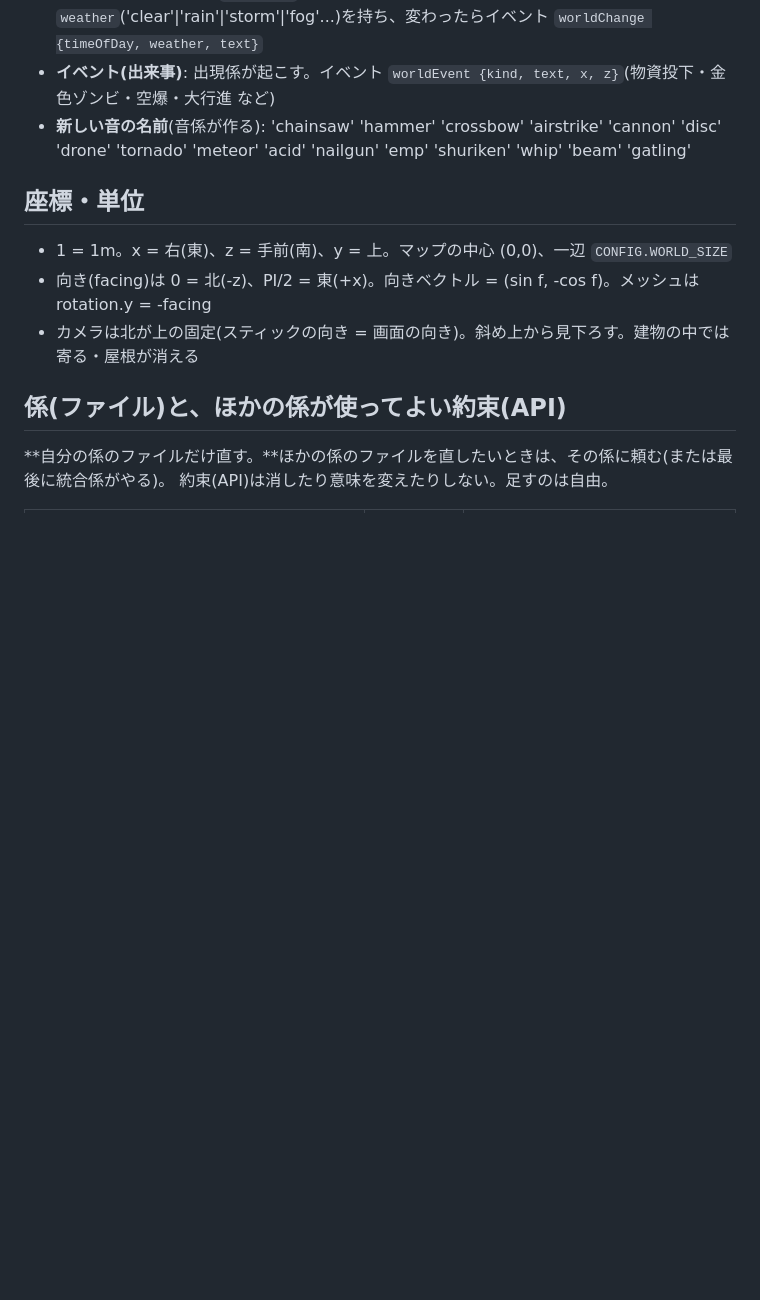
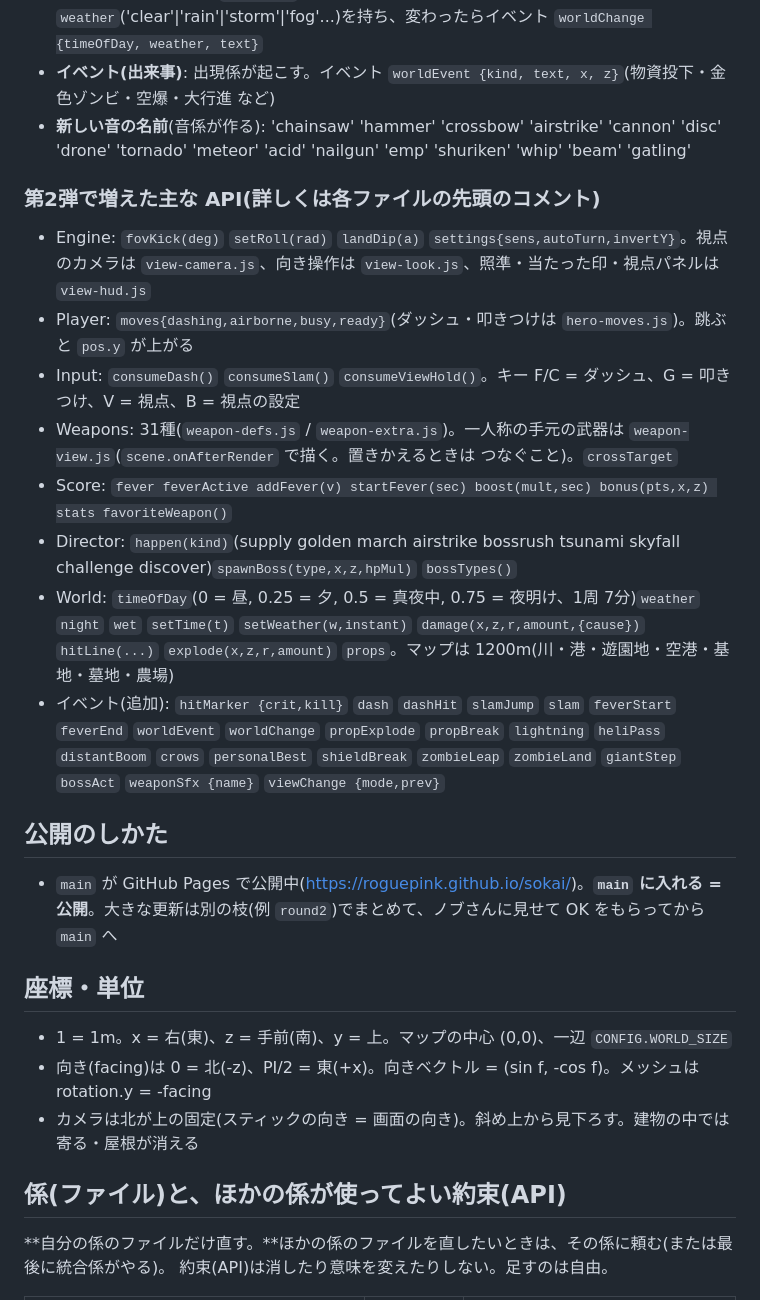
Before and after one commit to roguepink/sokai, a Markdown page: CLAUDE.md, the part around the change. Drawn GitHub-style; blank space fills up the shorter version.

Commit message:
設計書: 第2弾の API・イベント・公開のしかたを追記
Co-Authored-By: Claude Opus 5.5 <noreply@anthropic.com>

```diff
--- a/CLAUDE.md
+++ b/CLAUDE.md
@@ -40,6 +40,19 @@
 - **時間と天気**: World が `timeOfDay`(0..1, 0.5 = 真夜中 などは World が決める)と `weather`('clear'|'rain'|'storm'|'fog'...)を持ち、変わったらイベント `worldChange {timeOfDay, weather, text}`
 - **イベント(出来事)**: 出現係が起こす。イベント `worldEvent {kind, text, x, z}`(物資投下・金色ゾンビ・空爆・大行進 など)
 - **新しい音の名前**(音係が作る): 'chainsaw' 'hammer' 'crossbow' 'airstrike' 'cannon' 'disc' 'drone' 'tornado' 'meteor' 'acid' 'nailgun' 'emp' 'shuriken' 'whip' 'beam' 'gatling'
+
+### 第2弾で増えた主な API(詳しくは各ファイルの先頭のコメント)
+- Engine: `fovKick(deg)` `setRoll(rad)` `landDip(a)` `settings{sens,autoTurn,invertY}`。視点のカメラは `view-camera.js`、向き操作は `view-look.js`、照準・当たった印・視点パネルは `view-hud.js`
+- Player: `moves{dashing,airborne,busy,ready}`(ダッシュ・叩きつけは `hero-moves.js`)。跳ぶと `pos.y` が上がる
+- Input: `consumeDash()` `consumeSlam()` `consumeViewHold()`。キー F/C = ダッシュ、G = 叩きつけ、V = 視点、B = 視点の設定
+- Weapons: 31種(`weapon-defs.js` / `weapon-extra.js`)。一人称の手元の武器は `weapon-view.js`(`scene.onAfterRender` で描く。置きかえるときは つなぐこと)。`crossTarget`
+- Score: `fever feverActive addFever(v) startFever(sec) boost(mult,sec) bonus(pts,x,z) stats favoriteWeapon()`
+- Director: `happen(kind)`(supply golden march airstrike bossrush tsunami skyfall challenge discover)`spawnBoss(type,x,z,hpMul)` `bossTypes()`
+- World: `timeOfDay`(0 = 昼, 0.25 = 夕, 0.5 = 真夜中, 0.75 = 夜明け、1周 7分)`weather` `night` `wet` `setTime(t)` `setWeather(w,instant)` `damage(x,z,r,amount,{cause})` `hitLine(...)` `explode(x,z,r,amount)` `props`。マップは 1200m(川・港・遊園地・空港・基地・墓地・農場)
+- イベント(追加): `hitMarker {crit,kill}` `dash` `dashHit` `slamJump` `slam` `feverStart` `feverEnd` `worldEvent` `worldChange` `propExplode` `propBreak` `lightning` `heliPass` `distantBoom` `crows` `personalBest` `shieldBreak` `zombieLeap` `zombieLand` `giantStep` `bossAct` `weaponSfx {name}` `viewChange {mode,prev}`
+
+## 公開のしかた
+- `main` が GitHub Pages で公開中(https://roguepink.github.io/sokai/)。**`main` に入れる = 公開**。大きな更新は別の枝(例 `round2`)でまとめて、ノブさんに見せて OK をもらってから `main` へ
 
 ## 座標・単位
 - 1 = 1m。x = 右(東)、z = 手前(南)、y = 上。マップの中心 (0,0)、一辺 `CONFIG.WORLD_SIZE`
```
